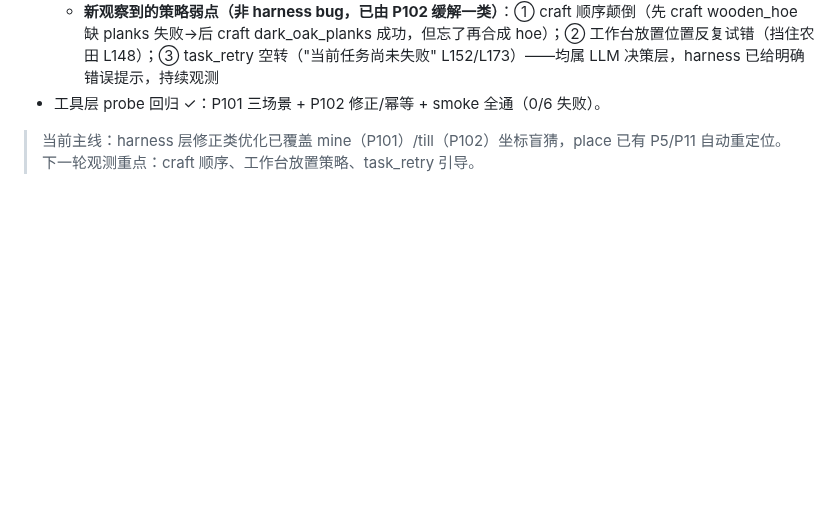
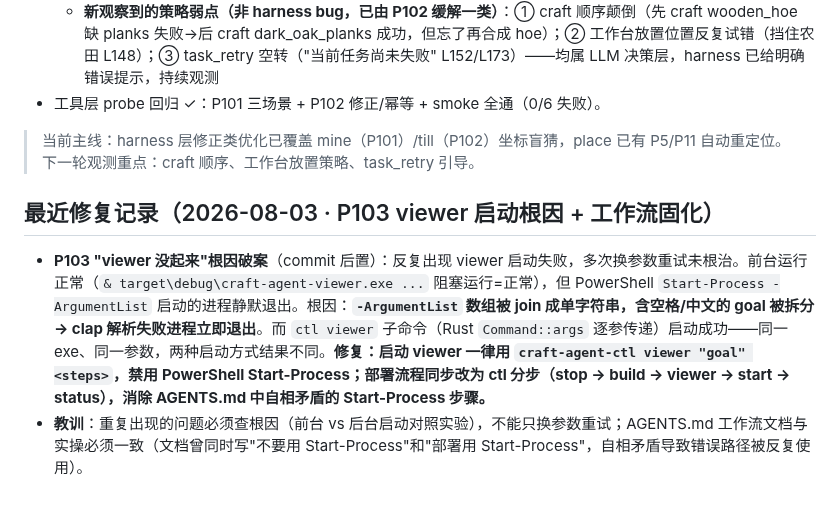
Before and after one commit to XJungit/seeker-craft, a Markdown page: docs/mindcraft-gap.md, the part around the change. Rendered like a GitHub page; blank space fills up the shorter version.

Commit message:
docs: P103 viewer 启动根因 (Start-Process 参数拆分 vs ctl Command::args) + 工作流统一 ctl viewer 路径

```diff
--- a/docs/mindcraft-gap.md
+++ b/docs/mindcraft-gap.md
@@ -195,3 +195,8 @@
 - 工具层 probe 回归 ✓：P101 三场景 + P102 修正/幂等 + smoke 全通（0/6 失败）。
 
 > 当前主线：harness 层修正类优化已覆盖 mine（P101）/till（P102）坐标盲猜，place 已有 P5/P11 自动重定位。下一轮观测重点：craft 顺序、工作台放置策略、task_retry 引导。
+
+## 最近修复记录（2026-08-03 · P103 viewer 启动根因 + 工作流固化）
+
+- **P103 "viewer 没起来"根因破案**（commit 后置）：反复出现 viewer 启动失败，多次换参数重试未根治。前台运行正常（`& target\debug\craft-agent-viewer.exe ...` 阻塞运行=正常），但 PowerShell `Start-Process -ArgumentList` 启动的进程静默退出。根因：**`-ArgumentList` 数组被 join 成单字符串，含空格/中文的 goal 被拆分 → clap 解析失败进程立即退出**。而 `ctl viewer` 子命令（Rust `Command::args` 逐参传递）启动成功——同一 exe、同一参数，两种启动方式结果不同。**修复：启动 viewer 一律用 `craft-agent-ctl viewer "goal" <steps>`，禁用 PowerShell Start-Process；部署流程同步改为 ctl 分步（stop → build → viewer → start → status），消除 AGENTS.md 中自相矛盾的 Start-Process 步骤。**
+- **教训**：重复出现的问题必须查根因（前台 vs 后台启动对照实验），不能只换参数重试；AGENTS.md 工作流文档与实操必须一致（文档曾同时写"不要用 Start-Process"和"部署用 Start-Process"，自相矛盾导致错误路径被反复使用）。
```
Also changed, not shown: AGENTS.md (+13 -2 lines).
